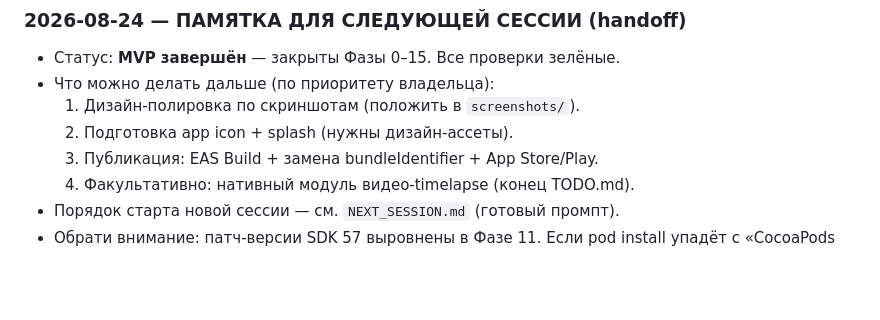
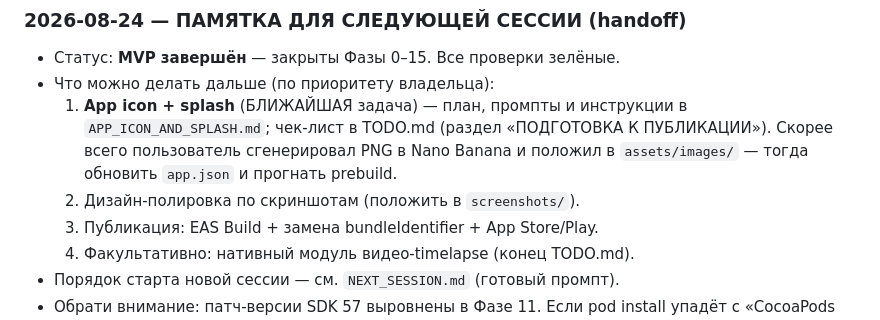
Before and after one commit to AleksMolch/progress-visualizer-app, a Markdown page: PROGRESS.md, the part around the change. Drawn GitHub-style; blank space fills up the shorter version.

```diff
--- a/PROGRESS.md
+++ b/PROGRESS.md
@@ -714,8 +714,11 @@
 
 - Статус: **MVP завершён** — закрыты Фазы 0–15. Все проверки зелёные.
 - Что можно делать дальше (по приоритету владельца):
-  1. Дизайн-полировка по скриншотам (положить в `screenshots/`).
-  2. Подготовка app icon + splash (нужны дизайн-ассеты).
+  1. **App icon + splash** (БЛИЖАЙШАЯ задача) — план, промпты и инструкции
+     в `APP_ICON_AND_SPLASH.md`; чек-лист в TODO.md (раздел «ПОДГОТОВКА
+     К ПУБЛИКАЦИИ»). Скорее всего пользователь сгенерировал PNG в Nano Banana
+     и положил в `assets/images/` — тогда обновить `app.json` и прогнать prebuild.
+  2. Дизайн-полировка по скриншотам (положить в `screenshots/`).
   3. Публикация: EAS Build + замена bundleIdentifier + App Store/Play.
   4. Факультативно: нативный модуль видео-timelapse (конец TODO.md).
 - Порядок старта новой сессии — см. `NEXT_SESSION.md` (готовый промпт).
```
Also changed, not shown: NEXT_SESSION.md (+13 -7 lines).
